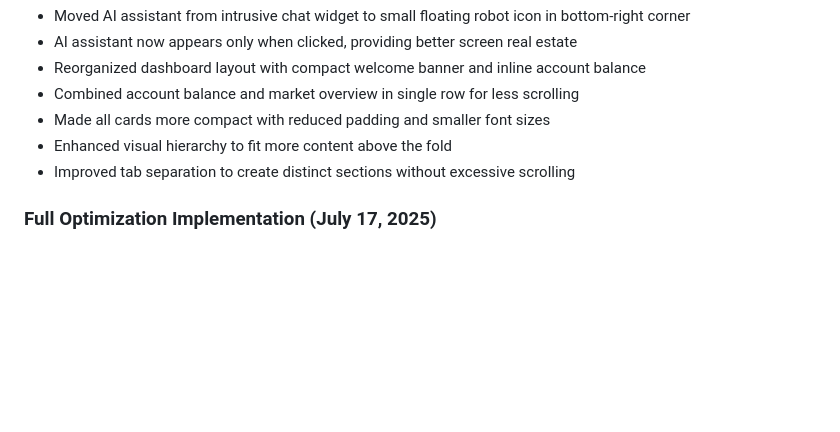
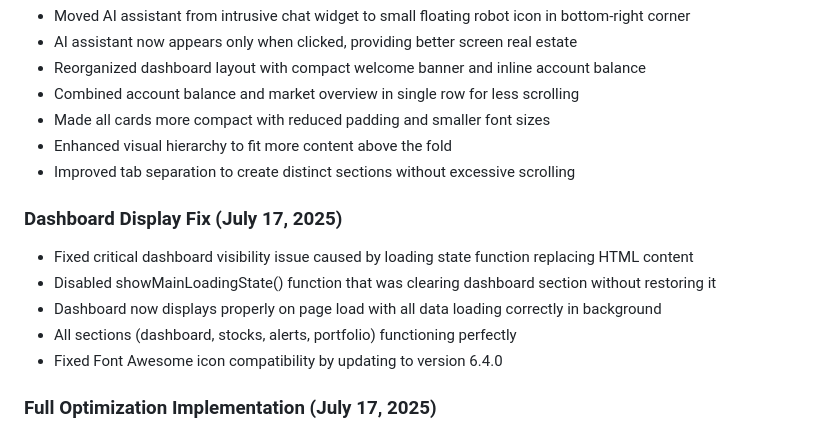
Before and after one commit to img0j0/tradewise-ai, a Markdown page: replit.md, the part around the change. Drawn GitHub-style; blank space fills up the shorter version.

Commit message:
Fix display issues and ensure the dashboard now loads correctly
Disables showMainLoadingState() to prevent clearing the dashboard HTML and updates Font Awesome to v6.4.0.

Replit-Commit-Author: Agent
Replit-Commit-Session-Id: ff2204e8-596f-4096-a6e7-78ef4ad0d830
Replit-Commit-Screenshot-Url: https://storage.googleapis.com/screenshot-production-us-central1/faac9d14-f6e8-472b-b68f-2222f8439d93/ff2204e8-596f-4096-a6e7-78ef4ad0d830/E7CJpcY

```diff
--- a/replit.md
+++ b/replit.md
@@ -135,6 +135,13 @@ Preferred communication style: Simple, everyday language.
 - Enhanced visual hierarchy to fit more content above the fold
 - Improved tab separation to create distinct sections without excessive scrolling
 
+### Dashboard Display Fix (July 17, 2025)
+- Fixed critical dashboard visibility issue caused by loading state function replacing HTML content
+- Disabled showMainLoadingState() function that was clearing dashboard section without restoring it
+- Dashboard now displays properly on page load with all data loading correctly in background
+- All sections (dashboard, stocks, alerts, portfolio) functioning perfectly
+- Fixed Font Awesome icon compatibility by updating to version 6.4.0
+
 ### Full Optimization Implementation (July 17, 2025)
 - **Enhanced Loading States**: Added professional loading indicators with smooth animations
 - **Performance Optimization**: Implemented comprehensive caching system for stock data and API calls
```
